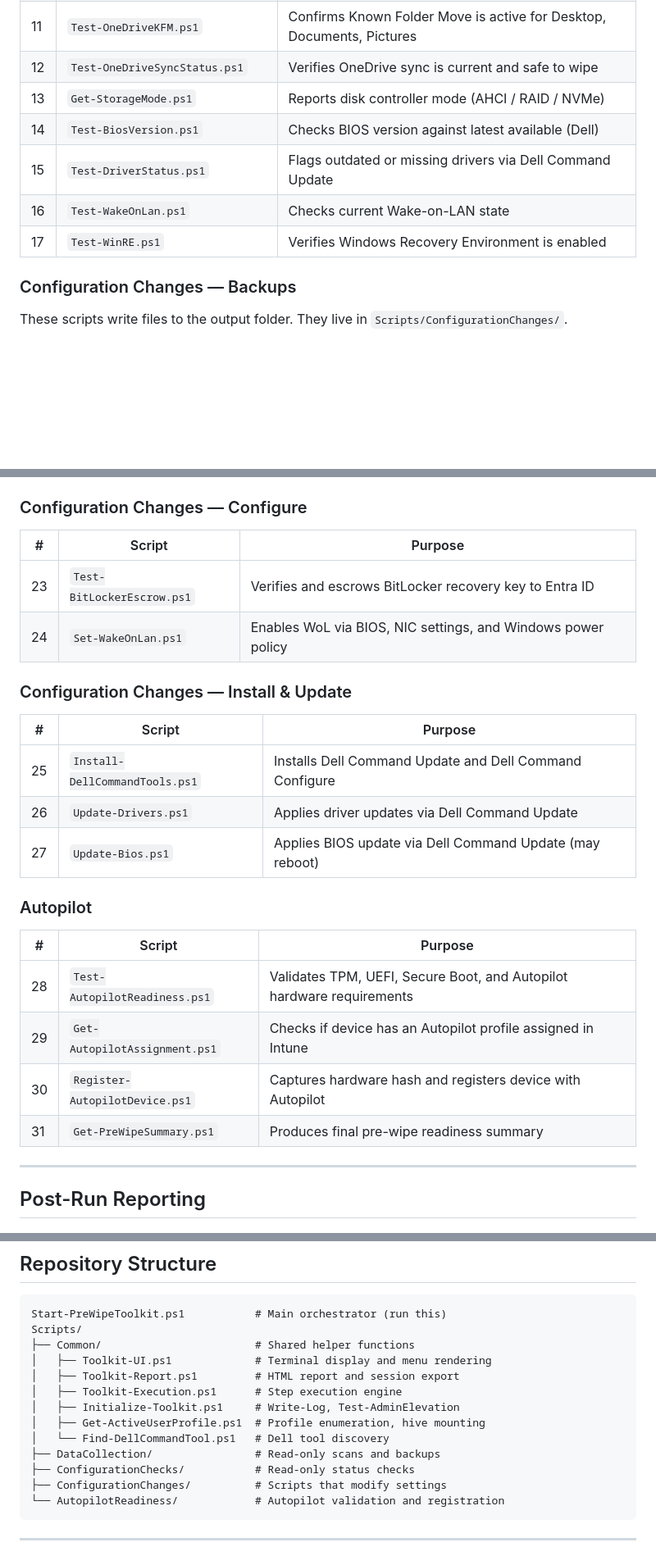
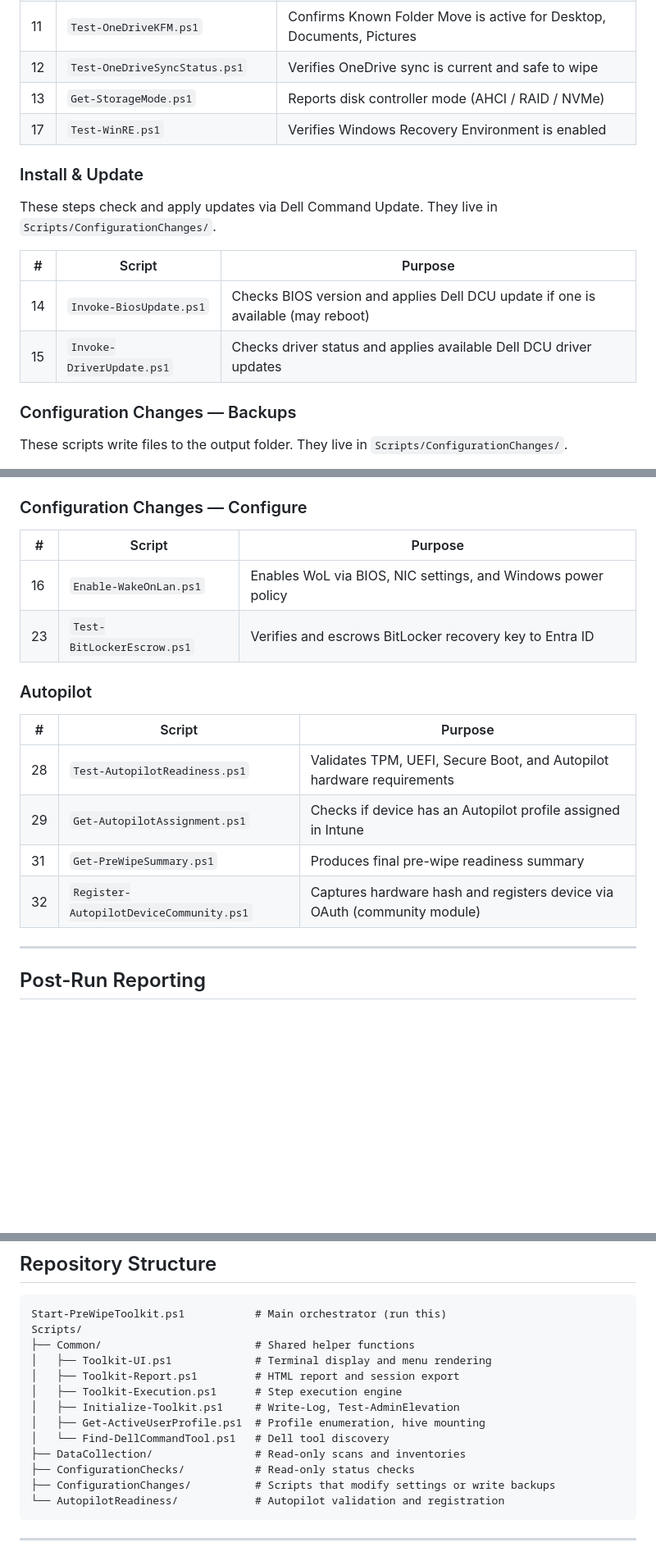
Before and after one commit to NeverNathaniel/AshesToAutopilot, a Markdown page: README.md, 3 parts joined by grey strips. Shown at 82% size. Rendered like a GitHub page; blank space fills up the shorter version.

Commit message:
Update README to match current orchestrator step definitions
- Fix Full Prep step count: 31 → 27
- Steps 14-15 now Invoke-BiosUpdate/DriverUpdate (check+update, Dell DCU)
  rather than the read-only Test-BiosVersion/DriverStatus checks
- Step 16 is now Enable-WakeOnLan (was step 24)
- Step 32 Register-AutopilotDeviceCommunity added; old step 30
  Register-AutopilotDevice removed
- Removed steps 25-27 (Install-DellCommandTools, Update-Drivers,
  Update-Bios as standalone steps — now called internally by 14-15)
- Reorganised script reference by actual Phase grouping

https://claude.ai/code/session_01XHs3xKDHWQuME9CTTeBCqU

````diff
--- a/README.md
+++ b/README.md
@@ -99,10 +99,16 @@ Select any step by number, or enter a comma-separated list (e.g. `1,3,11,12`) to
 | 11 | `Test-OneDriveKFM.ps1` | Confirms Known Folder Move is active for Desktop, Documents, Pictures |
 | 12 | `Test-OneDriveSyncStatus.ps1` | Verifies OneDrive sync is current and safe to wipe |
 | 13 | `Get-StorageMode.ps1` | Reports disk controller mode (AHCI / RAID / NVMe) |
-| 14 | `Test-BiosVersion.ps1` | Checks BIOS version against latest available (Dell) |
-| 15 | `Test-DriverStatus.ps1` | Flags outdated or missing drivers via Dell Command Update |
-| 16 | `Test-WakeOnLan.ps1` | Checks current Wake-on-LAN state |
 | 17 | `Test-WinRE.ps1` | Verifies Windows Recovery Environment is enabled |
+
+### Install & Update
+
+These steps check and apply updates via Dell Command Update. They live in `Scripts/ConfigurationChanges/`.
+
+| # | Script | Purpose |
+|---|--------|---------|
+| 14 | `Invoke-BiosUpdate.ps1` | Checks BIOS version and applies Dell DCU update if one is available (may reboot) |
+| 15 | `Invoke-DriverUpdate.ps1` | Checks driver status and applies available Dell DCU driver updates |
 
 ### Configuration Changes — Backups
 
@@ -120,16 +126,8 @@ These scripts write files to the output folder. They live in `Scripts/Configurat
 
 | # | Script | Purpose |
 |---|--------|---------|
+| 16 | `Enable-WakeOnLan.ps1` | Enables WoL via BIOS, NIC settings, and Windows power policy |
 | 23 | `Test-BitLockerEscrow.ps1` | Verifies and escrows BitLocker recovery key to Entra ID |
-| 24 | `Set-WakeOnLan.ps1` | Enables WoL via BIOS, NIC settings, and Windows power policy |
-
-### Configuration Changes — Install & Update
-
-| # | Script | Purpose |
-|---|--------|---------|
-| 25 | `Install-DellCommandTools.ps1` | Installs Dell Command Update and Dell Command Configure |
-| 26 | `Update-Drivers.ps1` | Applies driver updates via Dell Command Update |
-| 27 | `Update-Bios.ps1` | Applies BIOS update via Dell Command Update (may reboot) |
 
 ### Autopilot
 
@@ -137,8 +135,8 @@ These scripts write files to the output folder. They live in `Scripts/Configurat
 |---|--------|---------|
 | 28 | `Test-AutopilotReadiness.ps1` | Validates TPM, UEFI, Secure Boot, and Autopilot hardware requirements |
 | 29 | `Get-AutopilotAssignment.ps1` | Checks if device has an Autopilot profile assigned in Intune |
-| 30 | `Register-AutopilotDevice.ps1` | Captures hardware hash and registers device with Autopilot |
 | 31 | `Get-PreWipeSummary.ps1` | Produces final pre-wipe readiness summary |
+| 32 | `Register-AutopilotDeviceCommunity.ps1` | Captures hardware hash and registers device via OAuth (community module) |
 
 ---
 
@@ -201,9 +199,9 @@ Scripts/
 │   ├── Initialize-Toolkit.ps1     # Write-Log, Test-AdminElevation
 │   ├── Get-ActiveUserProfile.ps1  # Profile enumeration, hive mounting
 │   └── Find-DellCommandTool.ps1   # Dell tool discovery
-├── DataCollection/                # Read-only scans and backups
+├── DataCollection/                # Read-only scans and inventories
 ├── ConfigurationChecks/           # Read-only status checks
-├── ConfigurationChanges/          # Scripts that modify settings
+├── ConfigurationChanges/          # Scripts that modify settings or write backups
 └── AutopilotReadiness/            # Autopilot validation and registration
 ```
 
````
Also changed, not shown: other parts of README.md (+2 -2 lines).
